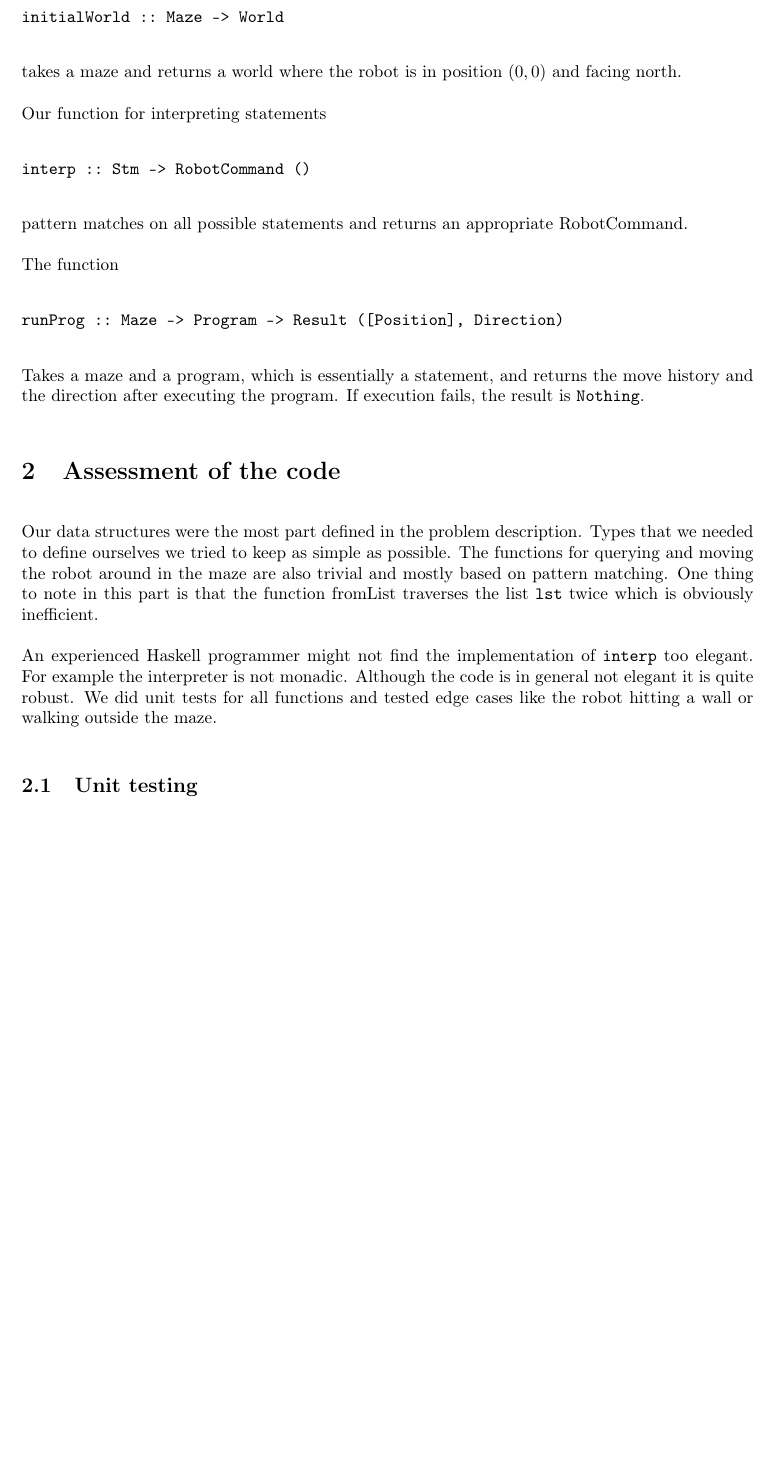
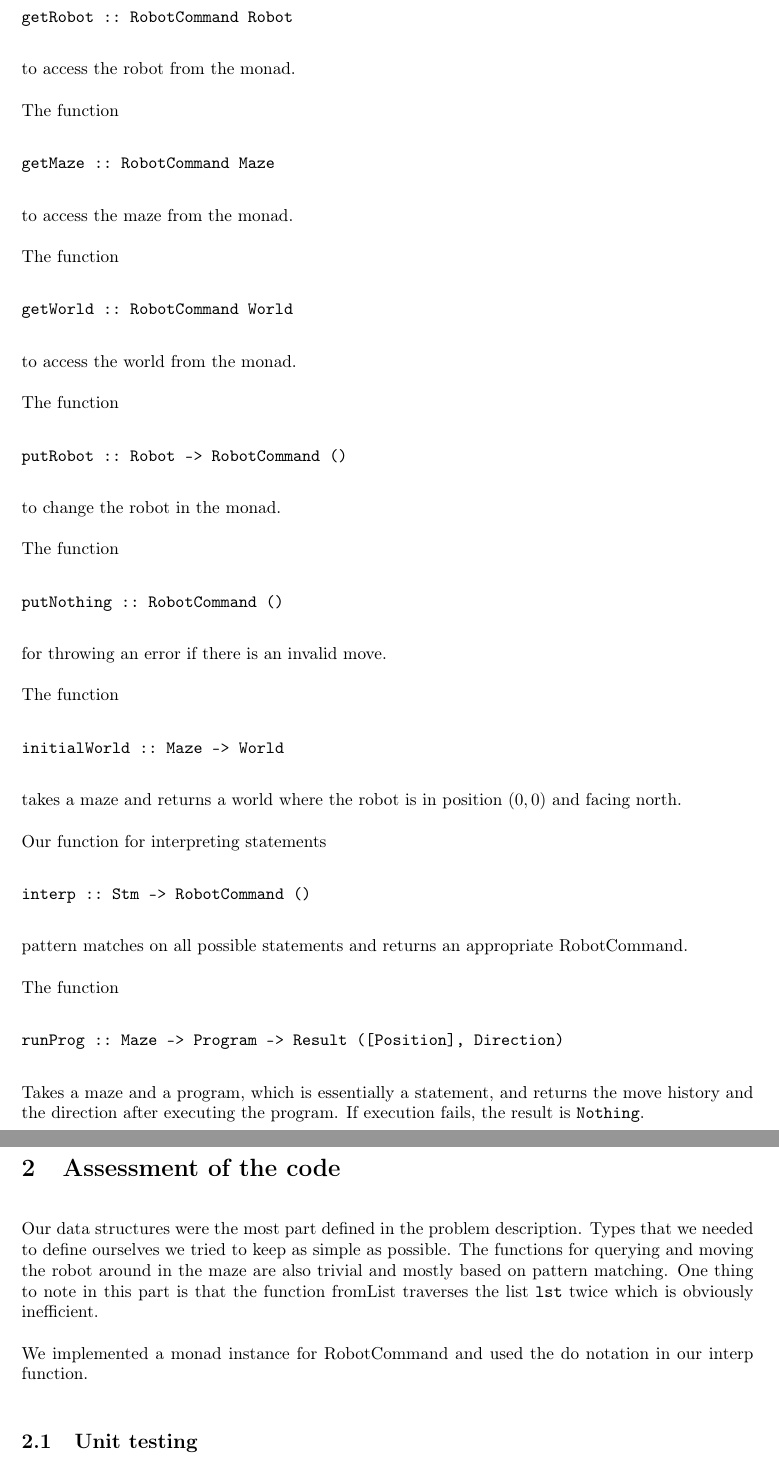
Before and after one commit to jongisli/ap-ass1-maze, a LaTeX document (assessment/assessment.tex): part of page 3 of 5 before the commit and two parts of pages 3 and 4 of 5 after it, the two joined at a grey line, cut at the place of the change, the shorter picture padded with empty space. Compiled offline with pdfLaTeX.

Commit message:
FINISHED

```diff
--- a/assessment/assessment.tex
+++ b/assessment/assessment.tex
@@ -94,4 +95,34 @@ Here we also use the record syntax in \verb=Robot= and \verb=World= for easier a
 For this part we wrote some functions for initialising worlds, interpreting statements, running programs and various helper functions. The function
+\begin{verbatim}
+getRobot :: RobotCommand Robot
+\end{verbatim}
+to access the robot from the monad.
+
+The function
+\begin{verbatim}
+getMaze :: RobotCommand Maze
+\end{verbatim}
+to access the maze from the monad.
+
+The function
+\begin{verbatim}
+getWorld :: RobotCommand World
+\end{verbatim}
+to access the world from the monad.
+
+The function
+\begin{verbatim}
+putRobot :: Robot -> RobotCommand ()
+\end{verbatim}
+to change the robot in the monad.
+
+The function
+\begin{verbatim}
+putNothing :: RobotCommand ()
+\end{verbatim}
+for throwing an error if there is an invalid move.
+
+The function
 \begin{verbatim}
 initialWorld :: Maze -> World
 \end{verbatim}
@@ -113,7 +144,7 @@ Takes a maze and a program, which is essentially a statement, and returns the mo
 
 Our data structures were the most part defined in the problem description. Types that we needed to define ourselves we tried to keep as simple as possible. The functions for querying and moving the robot around in the maze are also trivial and mostly based on pattern matching. One thing to note in this part is that the function fromList traverses the list \verb=lst= twice which is obviously inefficient.
 
-An experienced Haskell programmer might not find the implementation of \verb=interp= too elegant. For example the interpreter is not monadic. Although the code is in general not elegant it is quite robust. We did unit tests for all functions and tested edge cases like the robot hitting a wall or walking outside the maze.
+We implemented a monad instance for RobotCommand and used the do notation in our interp function.
 
 \subsection{Unit testing}
 
```
Also changed, not shown: assessment/assessment.tex (9 more changed lines), 3 other files.
